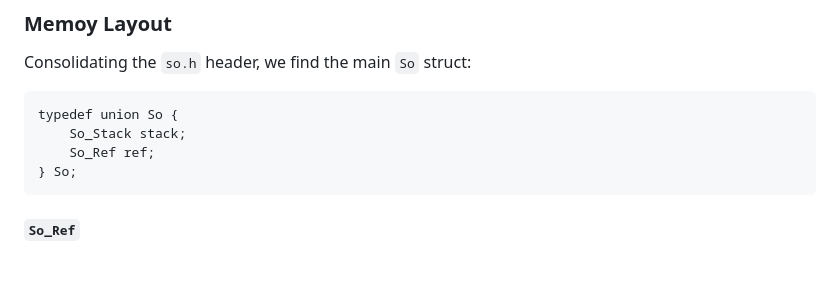
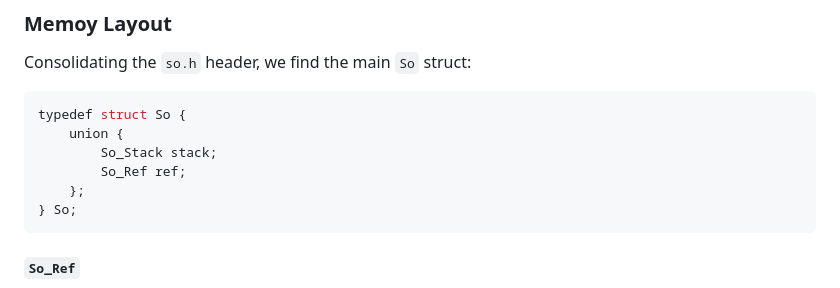
Before and after one commit to rphii/rlso, a Markdown page: README.md, the part around the change. GitHub-like rendering; blank space fills up the shorter version.

Commit message:
So union

````diff
--- a/README.md
+++ b/README.md
@@ -58,9 +58,11 @@ Notes:
 Consolidating the `so.h` header, we find the main `So` struct:
 
 ```c
-typedef union So {
-    So_Stack stack;
-    So_Ref ref;
+typedef struct So {
+    union {
+        So_Stack stack;
+        So_Ref ref;
+    };
 } So;
 ```
 
````
